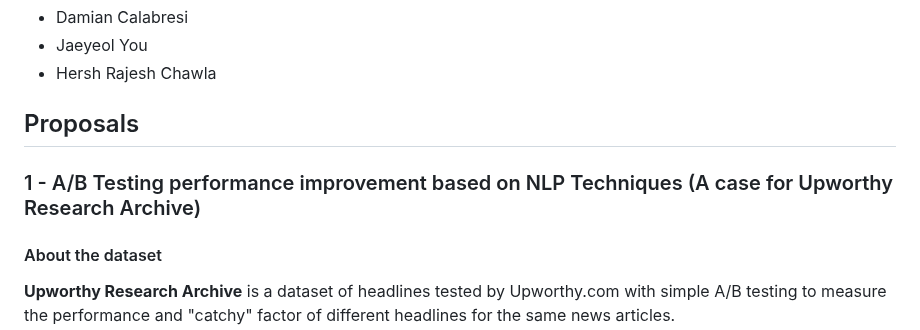
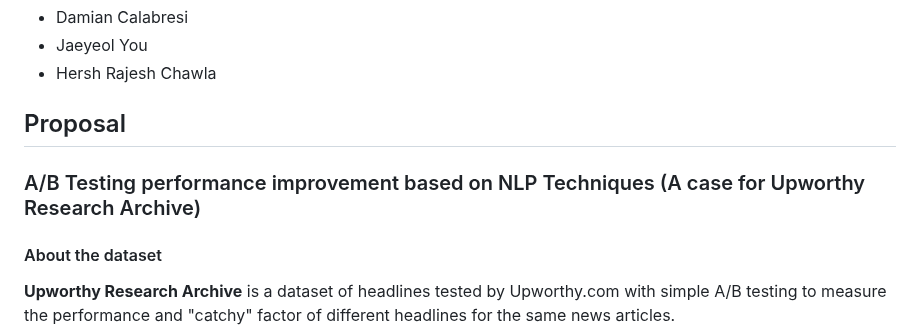
Before and after one commit to dcalabresi-umd/msml641-nlp-project, a Markdown page: README.md, the part around one of its changes. Drawn GitHub-style.

```diff
--- a/README.md
+++ b/README.md
@@ -27,9 +27,9 @@ Repository for the MSML 641 Natural Language Processing course Project - Fall 20
 - Jaeyeol You
 - Hersh Rajesh Chawla
 
-## Proposals
+## Proposal
 
-### 1 - A/B Testing performance improvement based on NLP Techniques (A case for Upworthy Research Archive)
+### A/B Testing performance improvement based on NLP Techniques (A case for Upworthy Research Archive)
 
 #### About the dataset
 
```
Also changed, not shown: other parts of README.md (+0 -39 lines).
